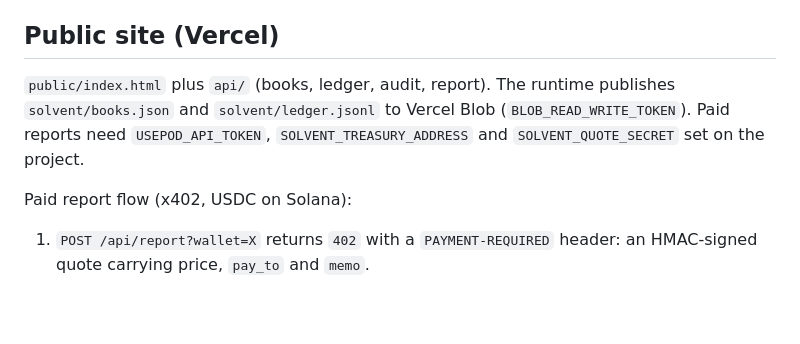
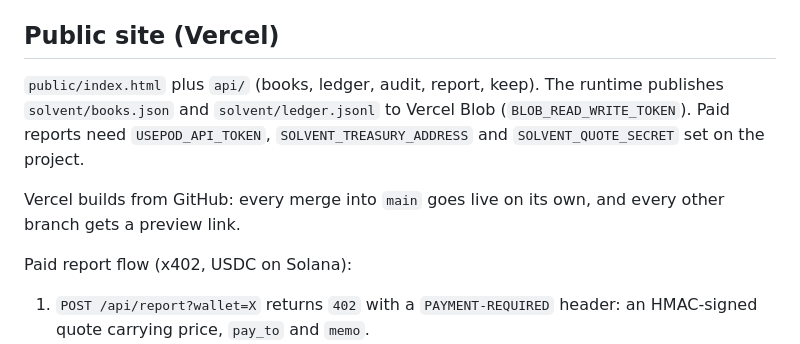
Before and after one commit to Datwebguy/solventagent, a Markdown page: README.md, the part around the change. GitHub-like rendering; blank space fills up the shorter version.

Commit message:
README: the site deploys from GitHub

```diff
--- a/README.md
+++ b/README.md
@@ -67,7 +67,9 @@ MCP tools: `solvent_books`, `solvent_ledger`, `solvent_policy`, `solvent_plan_cy
 
 ## Public site (Vercel)
 
-`public/index.html` plus `api/` (books, ledger, audit, report). The runtime publishes `solvent/books.json` and `solvent/ledger.jsonl` to Vercel Blob (`BLOB_READ_WRITE_TOKEN`). Paid reports need `USEPOD_API_TOKEN`, `SOLVENT_TREASURY_ADDRESS` and `SOLVENT_QUOTE_SECRET` set on the project.
+`public/index.html` plus `api/` (books, ledger, audit, report, keep). The runtime publishes `solvent/books.json` and `solvent/ledger.jsonl` to Vercel Blob (`BLOB_READ_WRITE_TOKEN`). Paid reports need `USEPOD_API_TOKEN`, `SOLVENT_TREASURY_ADDRESS` and `SOLVENT_QUOTE_SECRET` set on the project.
+
+Vercel builds from GitHub: every merge into `main` goes live on its own, and every other branch gets a preview link.
 
 Paid report flow (x402, USDC on Solana):
 
```
